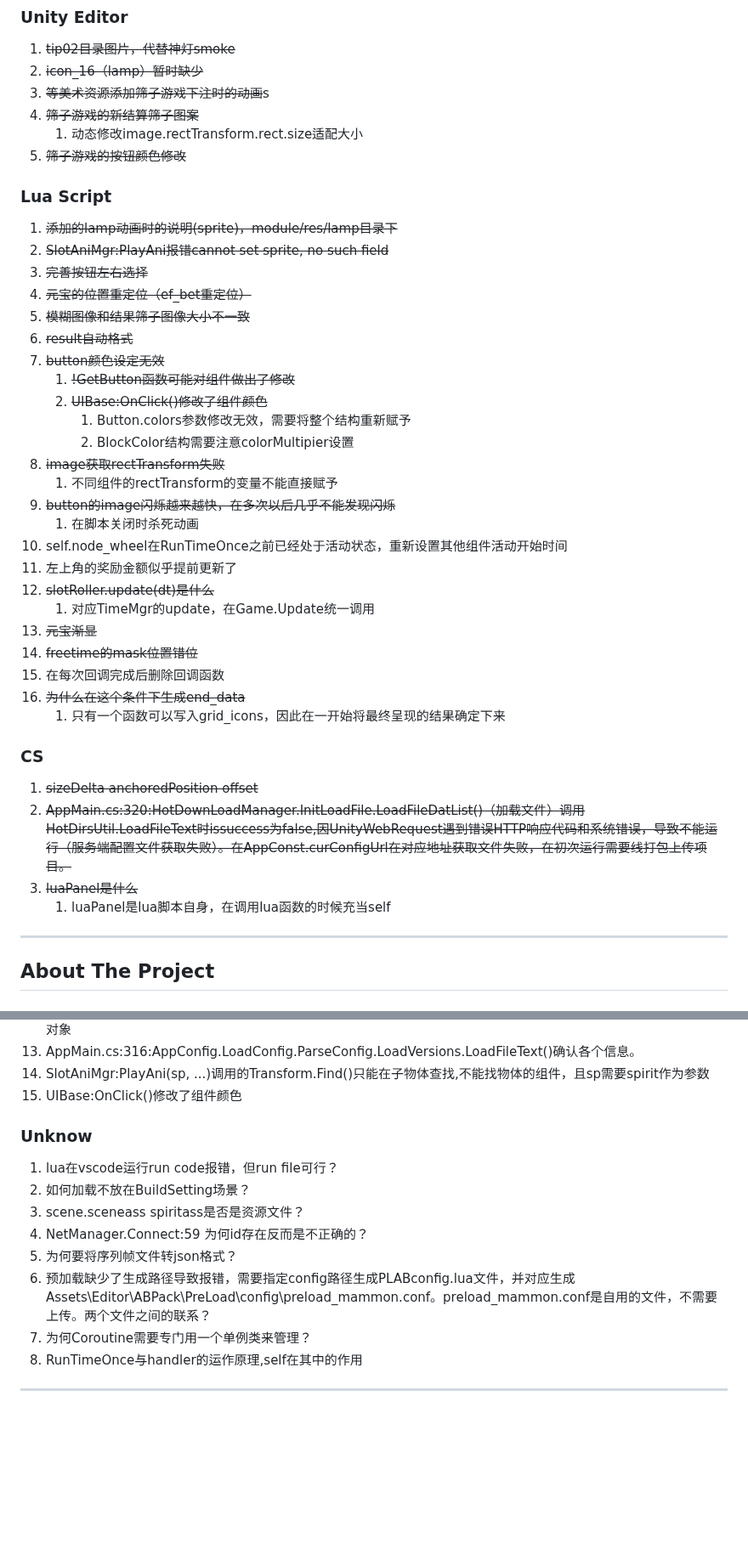
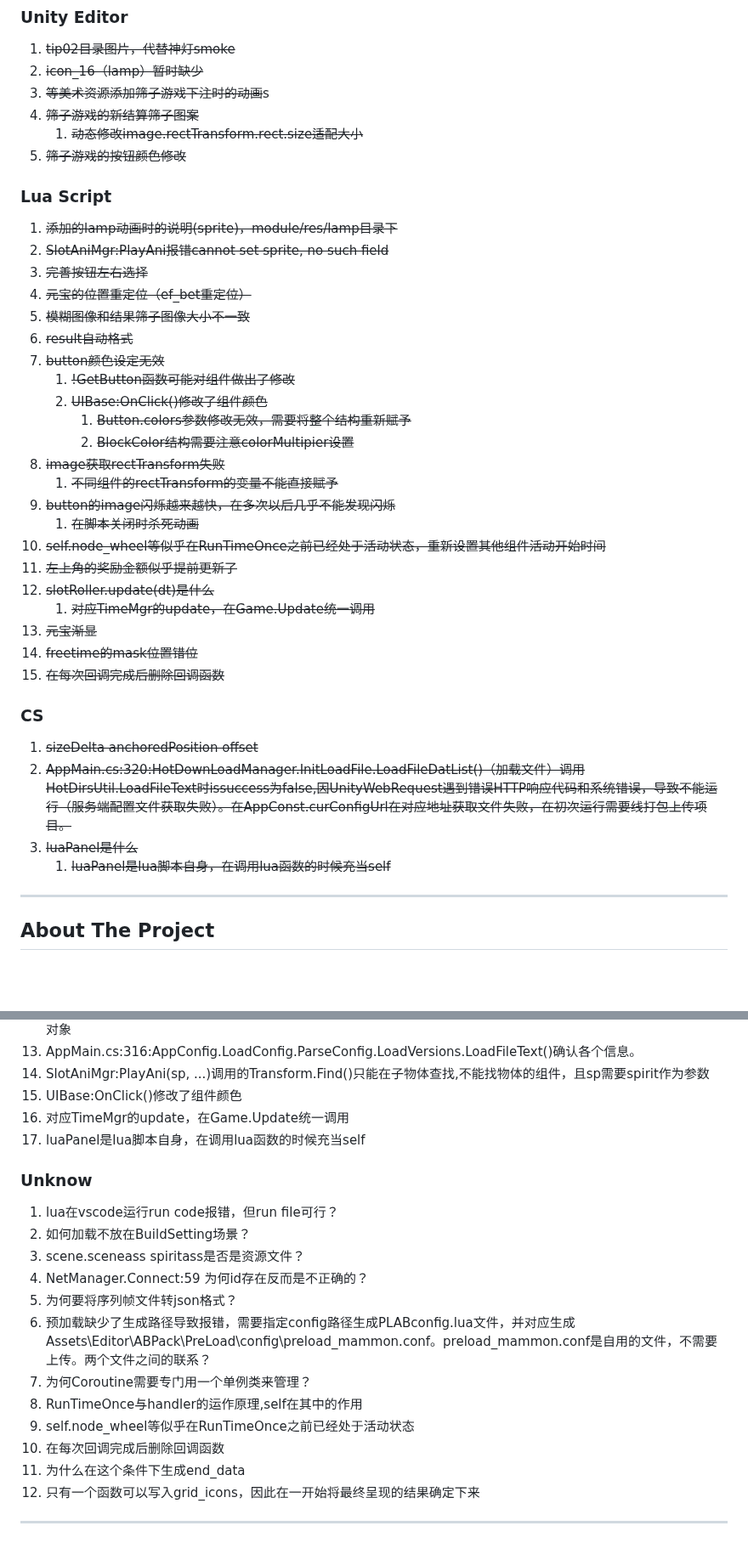
Before and after one commit to Murphy-Huang/Notes, a Markdown page: TODO&LOG.md, 2 parts joined by grey strips. Shown at 85% size. Rendered like a GitHub page; blank space fills up the shorter version.

Commit message:
clear up TODO&LOG.md

```diff
--- a/TODO&LOG.md
+++ b/TODO&LOG.md
@@ -64,7 +64,7 @@ nothing left but all move to [Tips](#Tips) or [Unkonw](#Unknow) page
 2. ~~icon_16（lamp）暂时缺少~~
 3. ~~等美术资源添加筛子游戏下注时的动画~~s
 4. ~~筛子游戏的新结算筛子图案~~
-   1. 动态修改image.rectTransform.rect.size适配大小
+   1. ~~动态修改image.rectTransform.rect.size适配大小~~
 5. ~~筛子游戏的按钮颜色修改~~
 
 ### Lua Script
@@ -78,27 +78,25 @@ nothing left but all move to [Tips](#Tips) or [Unkonw](#Unknow) page
 7. ~~button颜色设定无效~~
    1. ~~!GetButton函数可能对组件做出了修改~~
    2. ~~UIBase:OnClick()修改了组件颜色~~
-      1. Button.colors参数修改无效，需要将整个结构重新赋予
-      2. BlockColor结构需要注意colorMultipier设置
+      1. ~~Button.colors参数修改无效，需要将整个结构重新赋予~~
+      2. ~~BlockColor结构需要注意colorMultipier设置~~
 8. ~~image获取rectTransform失败~~
-   1. 不同组件的rectTransform的变量不能直接赋予
+   1. ~~不同组件的rectTransform的变量不能直接赋予~~
 9. ~~button的image闪烁越来越快，在多次以后几乎不能发现闪烁~~
-   1. 在脚本关闭时杀死动画
-10. self.node_wheel在RunTimeOnce之前已经处于活动状态，重新设置其他组件活动开始时间
-11. 左上角的奖励金额似乎提前更新了
+   1. ~~在脚本关闭时杀死动画~~
+10. ~~self.node_wheel等似乎在RunTimeOnce之前已经处于活动状态，重新设置其他组件活动开始时间~~
+11. ~~左上角的奖励金额似乎提前更新了~~
 12. ~~slotRoller.update(dt)是什么~~
-    1. 对应TimeMgr的update，在Game.Update统一调用
+    1. ~~对应TimeMgr的update，在Game.Update统一调用~~
 13. ~~元宝渐显~~
 14. ~~freetime的mask位置错位~~
-15. 在每次回调完成后删除回调函数
-16. ~~为什么在这个条件下生成end_data~~
-    1. 只有一个函数可以写入grid_icons，因此在一开始将最终呈现的结果确定下来
+15. ~~在每次回调完成后删除回调函数~~
 
 ### CS
 1. ~~sizeDelta anchoredPosition offset~~
 2. ~~AppMain.cs:320:HotDownLoadManager.InitLoadFile.LoadFileDatList()（加载文件）调用HotDirsUtil.LoadFileText时issuccess为false,因UnityWebRequest遇到错误HTTP响应代码和系统错误，导致不能运行（服务端配置文件获取失败）。在AppConst.curConfigUrl在对应地址获取文件失败，在初次运行需要线打包上传项目。~~
 3. ~~luaPanel是什么~~
-   1. luaPanel是lua脚本自身，在调用lua函数的时候充当self
+   1. ~~luaPanel是lua脚本自身，在调用lua函数的时候充当self~~
 
 ---
 
@@ -125,6 +123,8 @@ nothing left but all move to [Tips](#Tips) or [Unkonw](#Unknow) page
 12. AppMain.cs:316:AppConfig.LoadConfig.ParseConfig.LoadVersions.LoadFileText()确认各个信息。
 13. SlotAniMgr:PlayAni(sp, ...)调用的Transform.Find()只能在子物体查找,不能找物体的组件，且sp需要spirit作为参数
 14. UIBase:OnClick()修改了组件颜色
+15. 对应TimeMgr的update，在Game.Update统一调用
+16. luaPanel是lua脚本自身，在调用lua函数的时候充当self
 
 ### <font color = red name = "Unknow"> Unknow </font>
 
@@ -136,5 +136,9 @@ nothing left but all move to [Tips](#Tips) or [Unkonw](#Unknow) page
 6. 预加载缺少了生成路径导致报错，需要指定config路径生成PLABconfig.lua文件，并对应生成Assets\Editor\ABPack\PreLoad\config\preload_mammon.conf。preload_mammon.conf是自用的文件，不需要上传。两个文件之间的联系？
 7. 为何Coroutine需要专门用一个单例类来管理？
 8. RunTimeOnce与handler的运作原理,self在其中的作用
+9. self.node_wheel等似乎在RunTimeOnce之前已经处于活动状态
+10. 在每次回调完成后删除回调函数
+11. 为什么在这个条件下生成end_data
+   1. 只有一个函数可以写入grid_icons，因此在一开始将最终呈现的结果确定下来
 
 ---
```
Also changed, not shown: Notes.md (+4 -0 lines).
